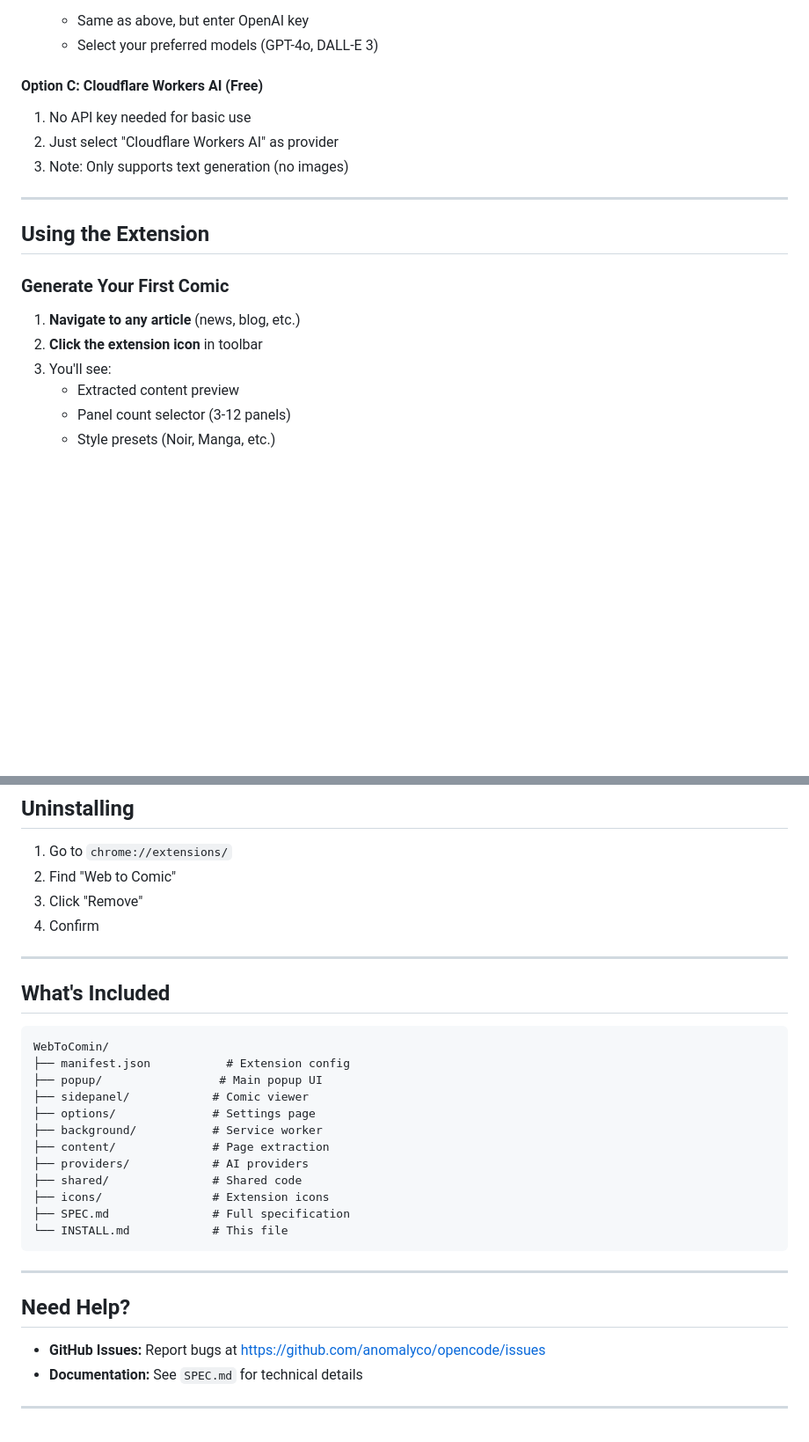
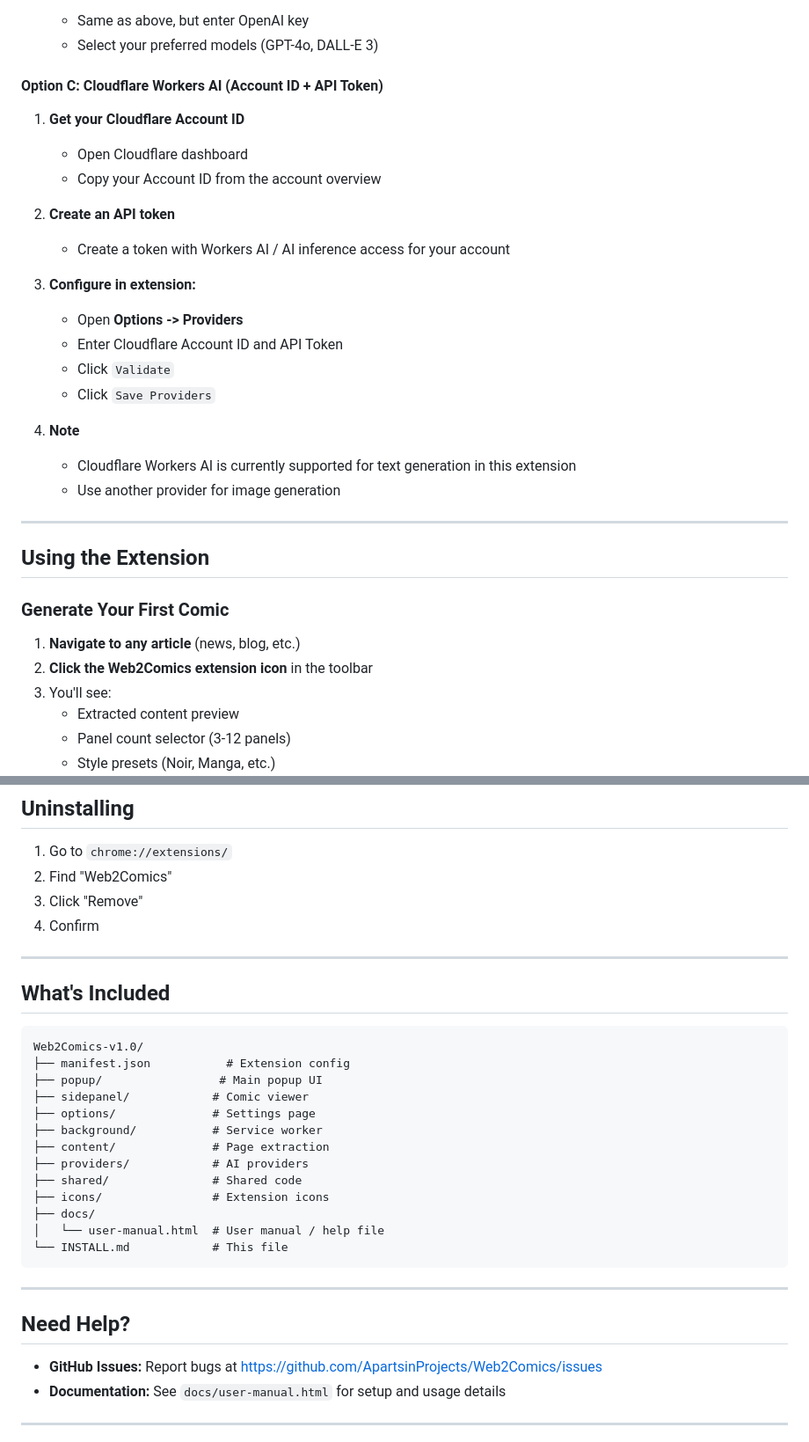
Before and after one commit to ApartsinProjects/Web2Comics, a Markdown page: INSTALL.md, 2 parts joined by grey strips. Shown at 88% size. Drawn GitHub-style; blank space fills up the shorter version.

````diff
--- a/INSTALL.md
+++ b/INSTALL.md
@@ -82,11 +75,24 @@ The extension needs AI providers to generate comics. You must configure at least
    - Same as above, but enter OpenAI key
    - Select your preferred models (GPT-4o, DALL-E 3)
 
-#### Option C: Cloudflare Workers AI (Free)
+#### Option C: Cloudflare Workers AI (Account ID + API Token)
 
-1. No API key needed for basic use
-2. Just select "Cloudflare Workers AI" as provider
-3. Note: Only supports text generation (no images)
+1. **Get your Cloudflare Account ID**
+   - Open Cloudflare dashboard
+   - Copy your Account ID from the account overview
+
+2. **Create an API token**
+   - Create a token with Workers AI / AI inference access for your account
+
+3. **Configure in extension:**
+   - Open **Options -> Providers**
+   - Enter Cloudflare Account ID and API Token
+   - Click `Validate`
+   - Click `Save Providers`
+
+4. **Note**
+   - Cloudflare Workers AI is currently supported for text generation in this extension
+   - Use another provider for image generation
 
 ---
 
@@ -95,7 +101,7 @@ The extension needs AI providers to generate comics. You must configure at least
 ### Generate Your First Comic
 
 1. **Navigate to any article** (news, blog, etc.)
-2. **Click the extension icon** in toolbar
+2. **Click the Web2Comics extension icon** in the toolbar
 3. You'll see:
    - Extracted content preview
    - Panel count selector (3-12 panels)
@@ -154,7 +167,7 @@ Check chrome://extensions > Service worker for logs.
 ## Uninstalling
 
 1. Go to `chrome://extensions/`
-2. Find "Web to Comic"
+2. Find "Web2Comics"
 3. Click "Remove"
 4. Confirm
 
@@ -163,7 +176,7 @@ Check chrome://extensions > Service worker for logs.
 ## What's Included
 
 ```
-WebToComin/
+Web2Comics-v1.0/
 ├── manifest.json           # Extension config
 ├── popup/                 # Main popup UI
 ├── sidepanel/            # Comic viewer
@@ -173,7 +186,8 @@ WebToComin/
 ├── providers/            # AI providers
 ├── shared/               # Shared code
 ├── icons/                # Extension icons
-├── SPEC.md               # Full specification
+├── docs/
+│   └── user-manual.html  # User manual / help file
 └── INSTALL.md            # This file
 ```
 
@@ -181,8 +195,8 @@ WebToComin/
 
 ## Need Help?
 
-- **GitHub Issues:** Report bugs at https://github.com/anomalyco/opencode/issues
-- **Documentation:** See `SPEC.md` for technical details
+- **GitHub Issues:** Report bugs at https://github.com/ApartsinProjects/Web2Comics/issues
+- **Documentation:** See `docs/user-manual.html` for setup and usage details
 
 ---
 
````
Also changed, not shown: other parts of INSTALL.md (+27 -27 lines), README.md (+7 -2 lines).
